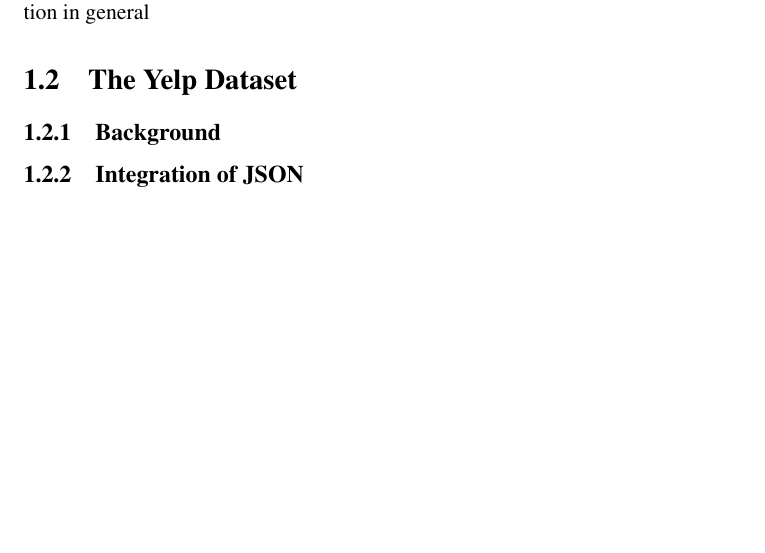
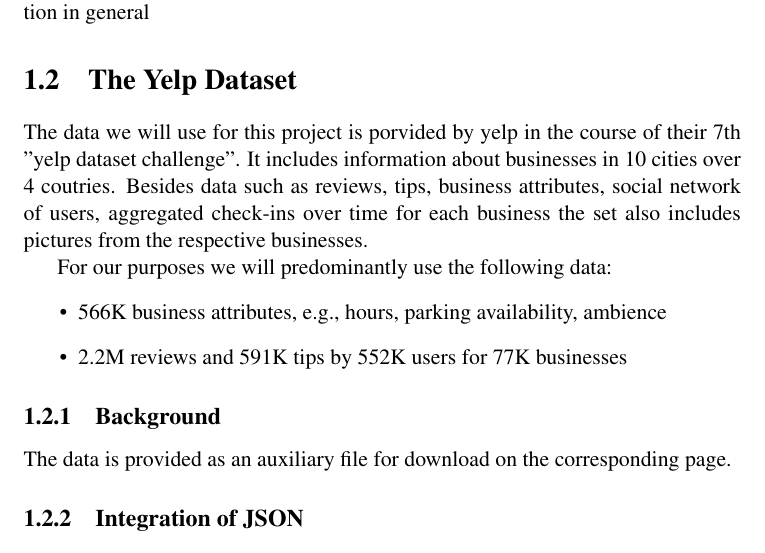
Before and after one commit to MrsA-Z/dm_project, a LaTeX thesis (Project_Proposal/proposal.tex, which reads Project_Proposal/section/dataset.tex): part of page 4 of 4, cut so that both start at the same text, the shorter picture padded with empty space. Compiled offline with pdfLaTeX.

Commit message:
Data chapter - content added

```diff
--- a/Project_Proposal/section/dataset.tex
+++ b/Project_Proposal/section/dataset.tex
@@ -1,10 +1,16 @@
 \section{The Yelp Dataset} %What data will we use
 \label{cha:yelp}
+The data we will use for this project is porvided by yelp in the course of their 7th "yelp dataset challenge". It includes information about businesses in 10 cities over 4 coutries. Besides data such as reviews, tips, business attributes, social network of users, aggregated check-ins over time for each business the set also includes pictures from the respective businesses.
 
+For our purposes we will predominantly use the following data:
+\begin{itemize}
+\item566K business attributes, e.g., hours, parking availability, ambience
+\item2.2M reviews and 591K tips by 552K users for 77K businesses
+\end{itemize}
 
 \subsection{Background} %where will we get it
 \label{sec:background}
-
+The data is provided as an auxiliary file for download on the corresponding page.
 
 \subsection{Integration of JSON}
 \label{sec:integration}
```
Also changed, not shown: Project_Proposal/proposal.pdf, 2 other files.
